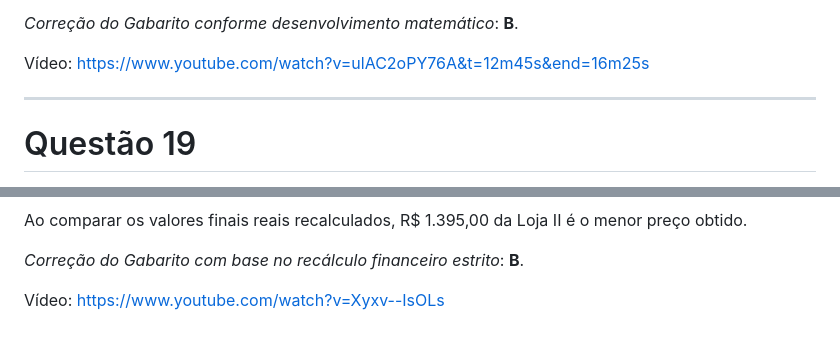
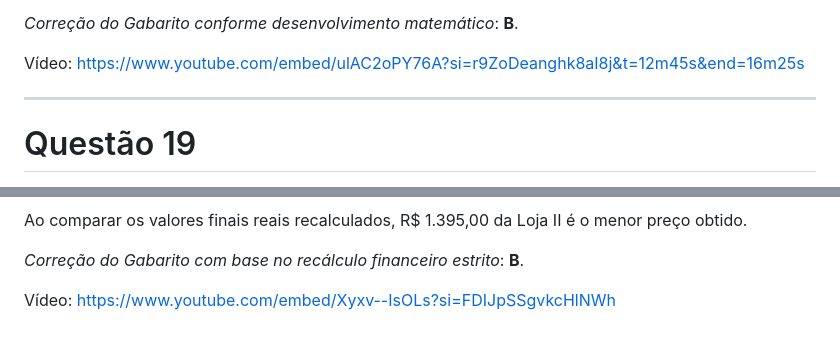
Before and after one commit to ewertonvsilva/interface_estudo, a Markdown page: simulados/s1mat.md, 2 parts joined by grey strips. Drawn GitHub-style.

```diff
--- a/simulados/s1mat.md
+++ b/simulados/s1mat.md
@@ -203,7 +202,7 @@ Passo 3: Aplicar o desconto de 10% após o meio-dia:
 
 *Correção do Gabarito conforme desenvolvimento matemático*: **B**.
 
-Vídeo: https://www.youtube.com/watch?v=ulAC2oPY76A&t=12m45s&end=16m25s
+Vídeo: https://www.youtube.com/embed/ulAC2oPY76A?si=r9ZoDeanghk8aI8j&t=12m45s&end=16m25s
 
 ---
 
@@ -272,4 +271,4 @@ Ao comparar os valores finais reais recalculados, R$ 1.395,00 da Loja II é o me
 
 *Correção do Gabarito com base no recálculo financeiro estrito*: **B**.
 
-Vídeo: https://www.youtube.com/watch?v=Xyxv--IsOLs
+Vídeo: https://www.youtube.com/embed/Xyxv--IsOLs?si=FDIJpSSgvkcHlNWh
```
Also changed, not shown: other parts of simulados/s1mat.md (+3 -4 lines).
